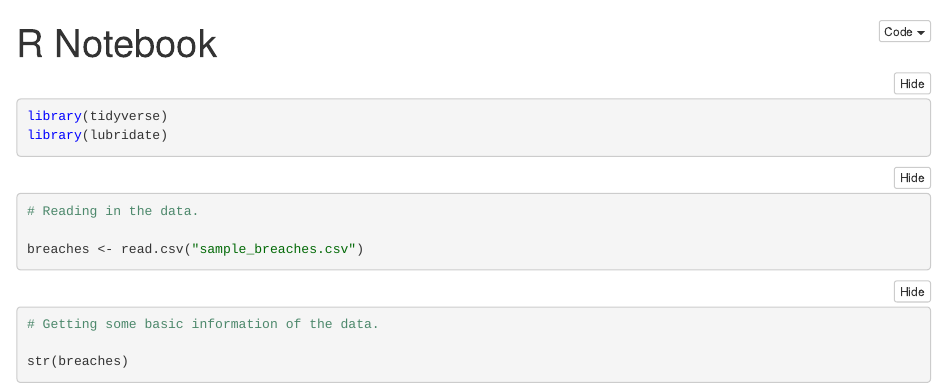
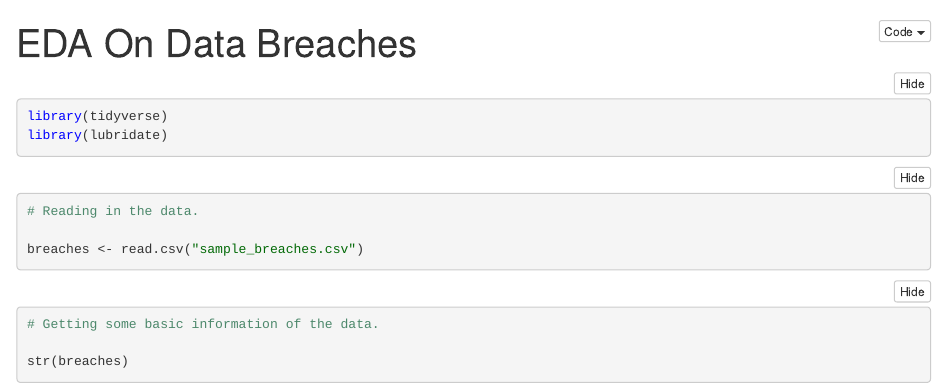
Before and after one commit to orelyoshia/sample_data_eda, an R Markdown document (EDA_Breaches.Rmd): the page in a window 1100 px wide, from its top. The pictures show the output file EDA_Breaches.nb.html that the author committed with the source, opened offline; long lines of code are wrapped.

Commit message:
updated title

```diff
--- a/EDA_Breaches.Rmd
+++ b/EDA_Breaches.Rmd
@@ -1,5 +1,5 @@
 ---
-title: "R Notebook"
+title: "EDA On Data Breaches"
 output: html_notebook
 ---
 
```
Also changed, not shown: EDA_Breaches.nb.html.
